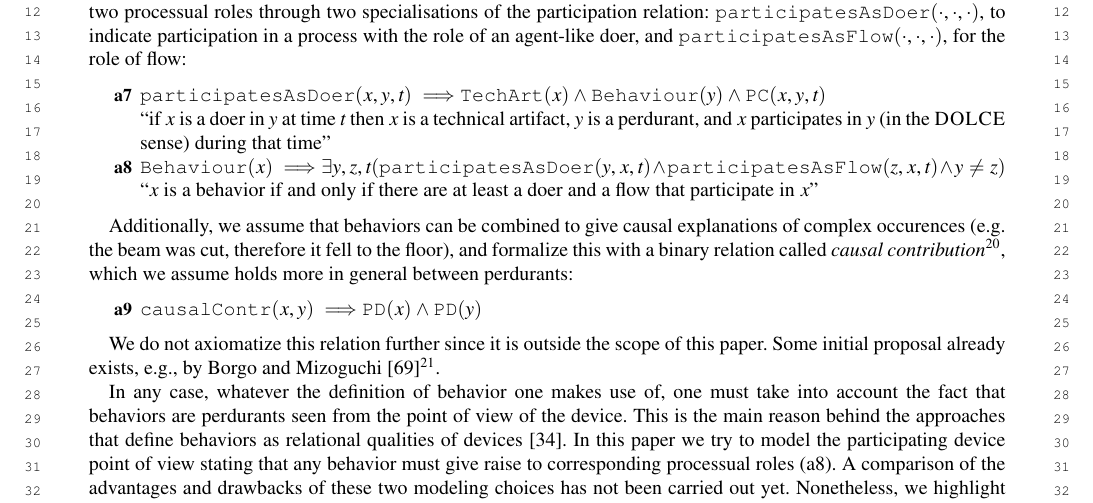
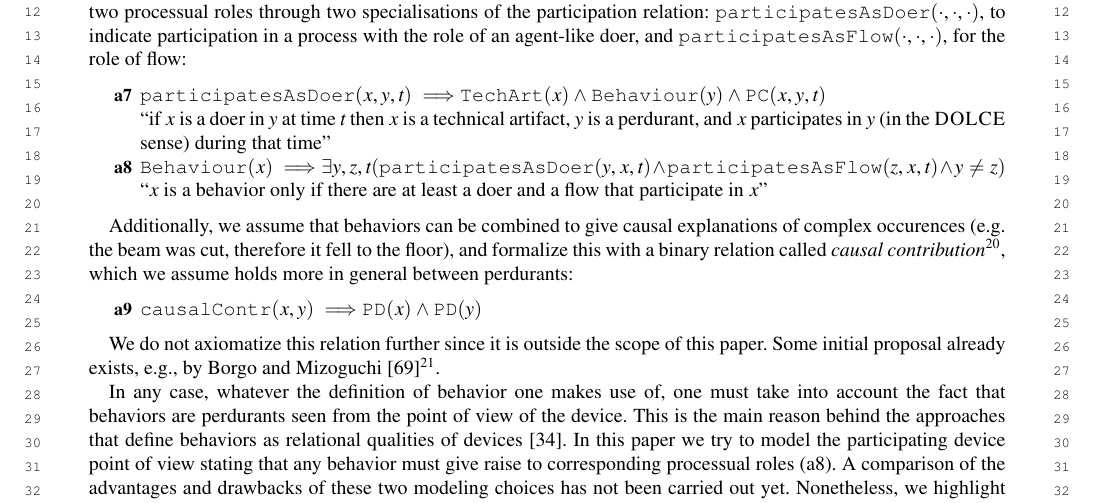
Before and after one commit to kataph/articolo-Semantic-Web-Journal, a LaTeX document (main_POST_review_attuale.tex): part of page 9 of 20, cut so that both start at the same text. Compiled offline with LuaLaTeX; a missing font is replaced by an installed copy or a similar font; a LaTeX package or settings file that is missing is left out.

Commit message:
aggiustata a8

```diff
--- a/main_POST_review_attuale.tex
+++ b/main_POST_review_attuale.tex
@@ -855,7 +855,7 @@ We conceptualize the two processual roles through two specialisations of the par
   \item[\myax{participateAsDoerRage}]  $ \participateAsDoer{x}{y}{t} \myfi \TechArt{x} \land \BehaviourConcrete{y} \land \DOLCEPC{x}{y}{t}$
 \item \mytext{if $x$ is a doer in $y$ at time $t$ then $x$ is a technical artifact, $y$ is a perdurant, and $x$ participates in $y$ (in the \DOLCE sense) during that time}
   \item[\myax{processualRoles}] $ \BehaviourConcrete{x} \myfi \exists y,z,t(\participateAsDoer{y}{x}{t} \land \participateAsFlow{z}{x}{t} \land y \neq z) $
-\item \mytext{$x$ is a behavior if and only if there are at least a doer and a flow that participate in $x$}\TODOinline{[SB: se assumiamo che i ruoli sono giocati da entità distinte, come mi sembra implicitamente facciamo, dovremmo aggiungere $y \neq z$[FC: aggiunto]} \eflist
+\item \mytext{$x$ is a behavior only if there are at least a doer and a flow that participate in $x$}\TODOinline{[SB: se assumiamo che i ruoli sono giocati da entità distinte, come mi sembra implicitamente facciamo, dovremmo aggiungere $y \neq z$[FC: aggiunto]} \eflist
 %\TODO{[non mi convince, meglio dare le indicazioni precise (visto che sono aspetti ontologici) ed eventualmente anticipare che le altre nozioni possono essere ricostruire nella teoria completa (se è vero)][FC: spostato questo commento dalla sua posizione originaria, vedi versione precedente in mainV2.tex]}
 
 Additionally, we assume that behaviors can be combined to give causal explanations of complex occurences (e.g. the beam was cut, therefore it fell to the floor), and formalize this with a binary relation called \firstTimeKeyWord{causal contribution}\footnote{This relation is inspired by the one introduced in \YAMATO \cite{mizoguchiYAMATOAnotherMore}. The latter, however, is limited to \YAMATO processes.}, which we assume holds more in general between perdurants:
```
